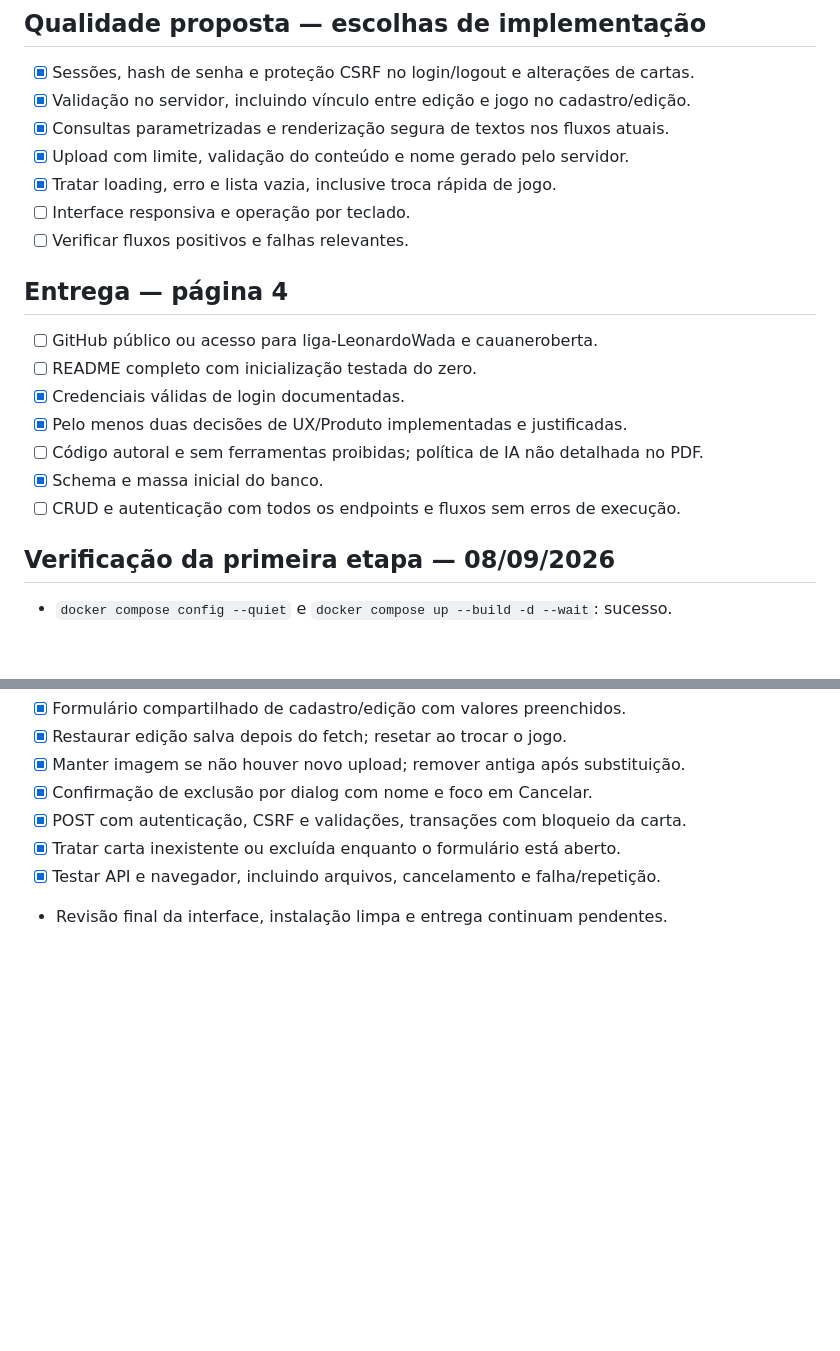
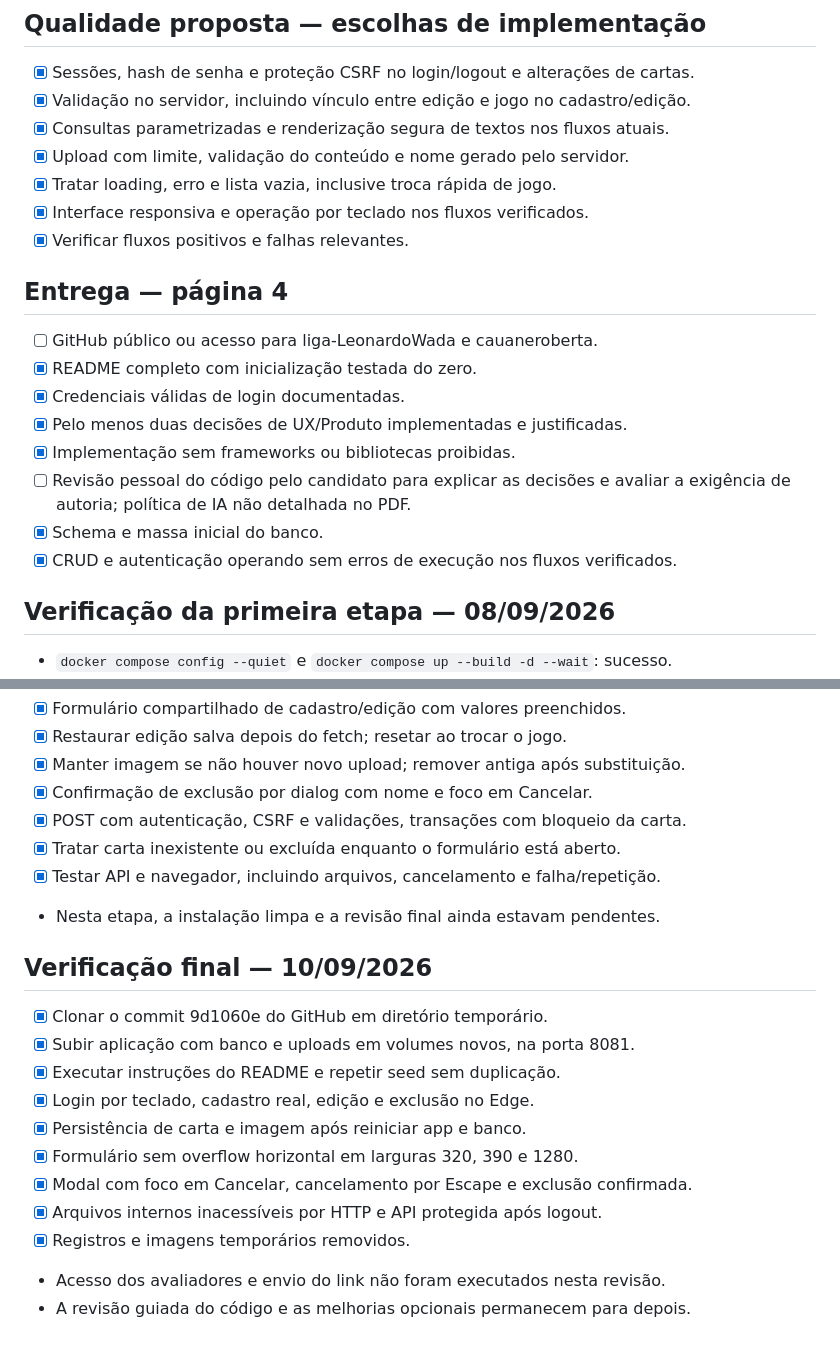
Before and after one commit to FeBelluco/trading-card-manager, a Markdown page: docs/checklist.md, 2 parts joined by grey strips. Rendered like a GitHub page; blank space fills up the shorter version.

```diff
--- a/docs/checklist.md
+++ b/docs/checklist.md
@@ -34,18 +34,20 @@ O PDF e o email fornecido não informam prazo de entrega.
 - [x] Consultas parametrizadas e renderização segura de textos nos fluxos atuais.
 - [x] Upload com limite, validação do conteúdo e nome gerado pelo servidor.
 - [x] Tratar loading, erro e lista vazia, inclusive troca rápida de jogo.
-- [ ] Interface responsiva e operação por teclado.
-- [ ] Verificar fluxos positivos e falhas relevantes.
+- [x] Interface responsiva e operação por teclado nos fluxos verificados.
+- [x] Verificar fluxos positivos e falhas relevantes.
 
 ## Entrega — página 4
 
 - [ ] GitHub público ou acesso para liga-LeonardoWada e cauaneroberta.
-- [ ] README completo com inicialização testada do zero.
+- [x] README completo com inicialização testada do zero.
 - [x] Credenciais válidas de login documentadas.
 - [x] Pelo menos duas decisões de UX/Produto implementadas e justificadas.
-- [ ] Código autoral e sem ferramentas proibidas; política de IA não detalhada no PDF.
+- [x] Implementação sem frameworks ou bibliotecas proibidas.
+- [ ] Revisão pessoal do código pelo candidato para explicar as decisões e avaliar
+  a exigência de autoria; política de IA não detalhada no PDF.
 - [x] Schema e massa inicial do banco.
-- [ ] CRUD e autenticação com todos os endpoints e fluxos sem erros de execução.
+- [x] CRUD e autenticação operando sem erros de execução nos fluxos verificados.
 
 ## Verificação da primeira etapa — 08/09/2026
 
@@ -105,4 +107,18 @@ O PDF e o email fornecido não informam prazo de entrega.
 - [x] POST com autenticação, CSRF e validações, transações com bloqueio da carta.
 - [x] Tratar carta inexistente ou excluída enquanto o formulário está aberto.
 - [x] Testar API e navegador, incluindo arquivos, cancelamento e falha/repetição.
-- Revisão final da interface, instalação limpa e entrega continuam pendentes.
+- Nesta etapa, a instalação limpa e a revisão final ainda estavam pendentes.
+
+## Verificação final — 10/09/2026
+
+- [x] Clonar o commit 9d1060e do GitHub em diretório temporário.
+- [x] Subir aplicação com banco e uploads em volumes novos, na porta 8081.
+- [x] Executar instruções do README e repetir seed sem duplicação.
+- [x] Login por teclado, cadastro real, edição e exclusão no Edge.
+- [x] Persistência de carta e imagem após reiniciar app e banco.
+- [x] Formulário sem overflow horizontal em larguras 320, 390 e 1280.
+- [x] Modal com foco em Cancelar, cancelamento por Escape e exclusão confirmada.
+- [x] Arquivos internos inacessíveis por HTTP e API protegida após logout.
+- [x] Registros e imagens temporários removidos.
+- Acesso dos avaliadores e envio do link não foram executados nesta revisão.
+- A revisão guiada do código e as melhorias opcionais permanecem para depois.
```
Also changed, not shown: other parts of docs/checklist.md (+1 -1 lines), README.md (+18 -6 lines), docs/verification.md (added, +50 -0 lines).
